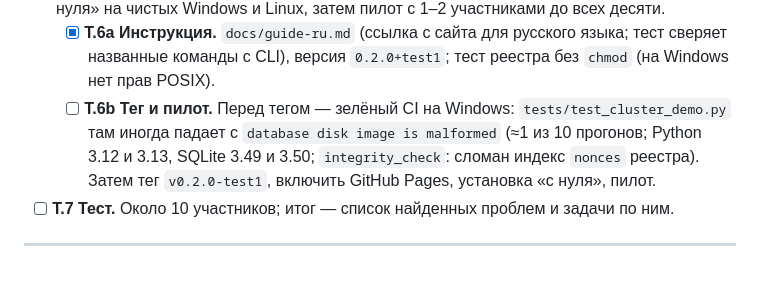
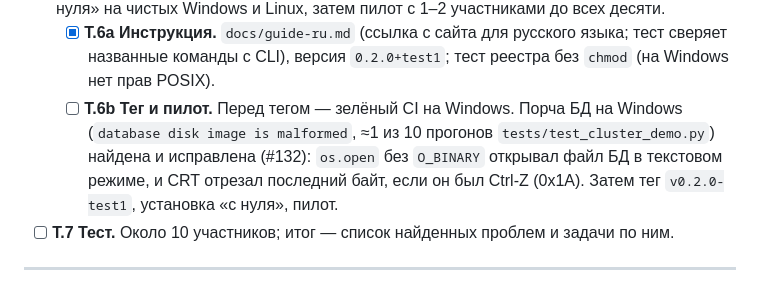
Before and after one commit to Temporary-Bot-5/DESMAN-P, a Markdown page: ROADMAP.md, the part around the change. Rendered like a GitHub page.

Commit message:
ROADMAP: T.6b — the Windows malformed database found and fixed
Co-Authored-By: Claude Opus 5.5 <noreply@anthropic.com>

```diff
--- a/ROADMAP.md
+++ b/ROADMAP.md
@@ -377,10 +377,11 @@ CLI (`run/status/resume/list-tasks/audit/setup/config`). 15 тестов про
   - [x] **T.6a Инструкция.** `docs/guide-ru.md` (ссылка с сайта для русского языка; тест сверяет
     названные команды с CLI), версия `0.2.0+test1`; тест реестра без `chmod` (на Windows нет прав
     POSIX).
-  - [ ] **T.6b Тег и пилот.** Перед тегом — зелёный CI на Windows: `tests/test_cluster_demo.py`
-    там иногда падает с `database disk image is malformed` (≈1 из 10 прогонов; Python 3.12 и
-    3.13, SQLite 3.49 и 3.50; `integrity_check`: сломан индекс `nonces` реестра). Затем тег
-    `v0.2.0-test1`, включить GitHub Pages, установка «с нуля», пилот.
+  - [ ] **T.6b Тег и пилот.** Перед тегом — зелёный CI на Windows. Порча БД на Windows
+    (`database disk image is malformed`, ≈1 из 10 прогонов `tests/test_cluster_demo.py`)
+    найдена и исправлена (#132): `os.open` без `O_BINARY` открывал файл БД в текстовом режиме,
+    и CRT отрезал последний байт, если он был Ctrl‑Z (0x1A). Затем тег `v0.2.0-test1`,
+    установка «с нуля», пилот.
 - [ ] **T.7 Тест.** Около 10 участников; итог — список найденных проблем и задачи по ним.
 
 ---
```
